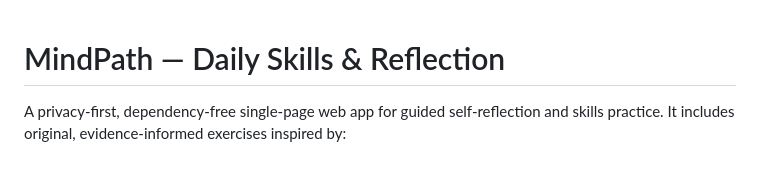
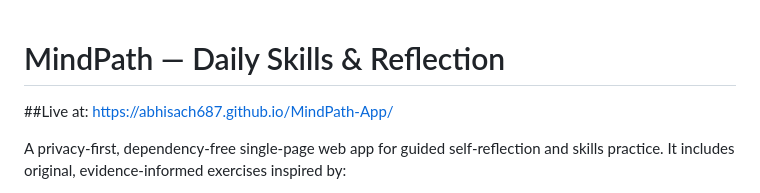
Before and after one commit to Abhisach687/MindPath-App, a Markdown page: README.md, the part around the change. Drawn GitHub-style; blank space fills up the shorter version.

```diff
--- a/README.md
+++ b/README.md
@@ -1,4 +1,7 @@
 # MindPath — Daily Skills & Reflection
+
+##Live at:
+https://abhisach687.github.io/MindPath-App/
 
 A privacy-first, dependency-free single-page web app for guided self-reflection and skills practice. It includes original, evidence-informed exercises inspired by:
 
```
